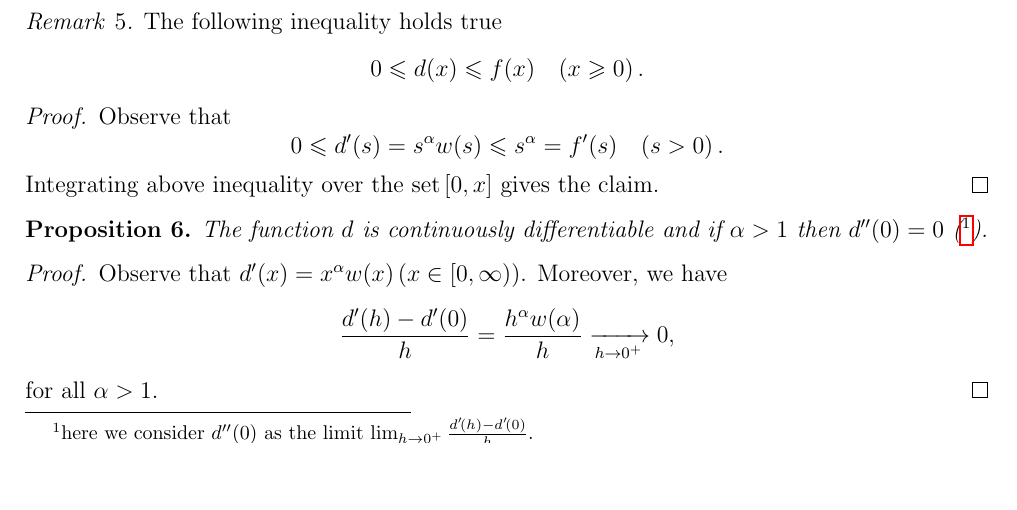
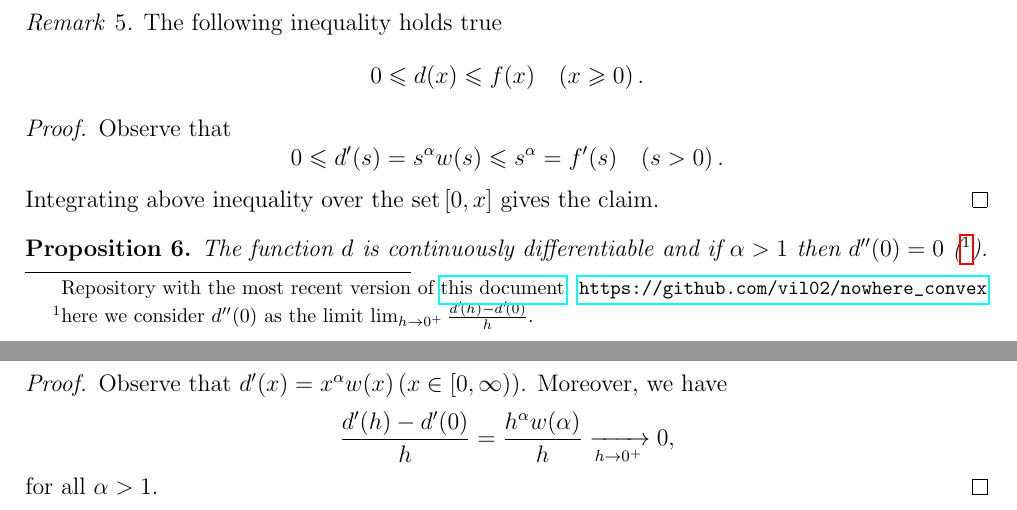
Before and after one commit to vil02/nowhere_convex, a LaTeX document (nowhere_convex.tex): part of page 1 of 3 before the commit and two parts of pages 1 and 2 of 3 after it, the two joined at a grey line, cut so that both start at the same text, the shorter picture padded with empty space. Compiled offline with pdfLaTeX.

Commit message:
repo link added

```diff
--- a/nowhere_convex.tex
+++ b/nowhere_convex.tex
@@ -46,3 +46,4 @@
 
 \renewcommand{\GenericWarning}[2]{\GenericError{#1}{#2}{}{This warning has been turned into a fatal error.}}
 
+\newcommand\blfootnote[1]{%
@@ -52,5 +54,10 @@
+    \egroup{}
+}
 
 \begin{document}
+\blfootnote{Repository with the most recent version of
+    \href{https://raw.githubusercontent.com/vil02/nowhere_convex/master/generated/nowhere_convex.pdf}{this document}:
+    \url{https://github.com/vil02/nowhere_convex}}
 \noindent Piotr Idzik \hfill ver. \today\ \currenttime{}
 
 \vspace*{1cm}
```
Also changed, not shown: nowhere_convex.tex (7 more changed lines).
